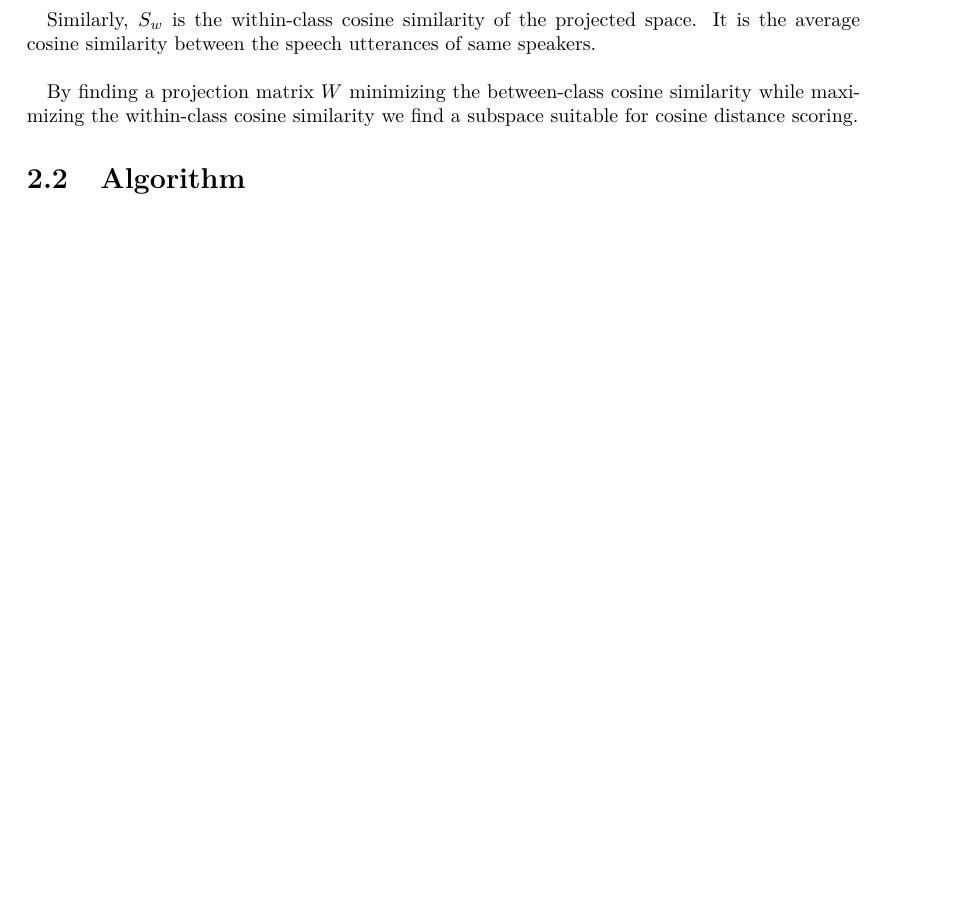
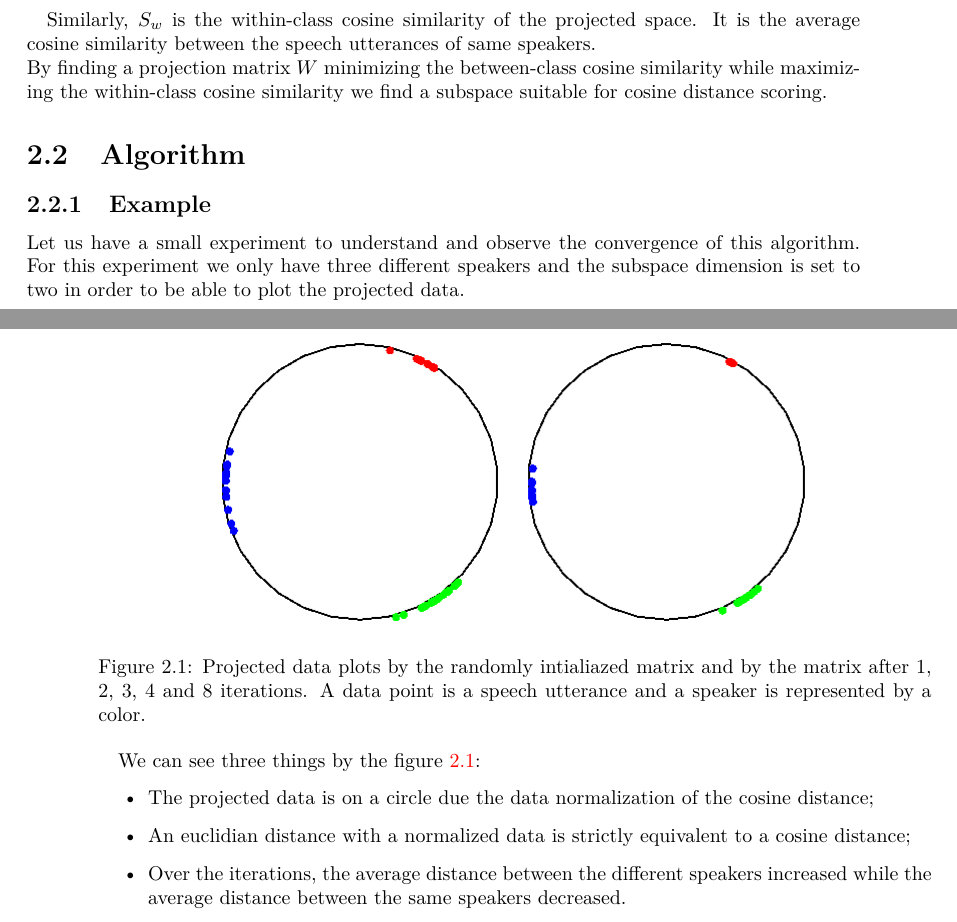
Before and after one commit to victor-lenoir/reports, a LaTeX document (final_report/final_report.tex): part of page 9 of 12 before the commit and two parts of pages 9 and 10 of 14 after it, the two joined at a grey line, cut so that both start at the same text, the shorter picture padded with empty space. Compiled offline with pdfLaTeX.

Commit message:
aspjaoisa

```diff
--- a/final_report/final_report.tex
+++ b/final_report/final_report.tex
@@ -273,11 +278,16 @@ utterances of different speakers.
 Similarly, $S_w$ is the within-class cosine similarity of the
 projected space. It is the average cosine similarity between the
 speech utterances of same speakers.\\
-
 By finding a projection matrix $W$ minimizing the between-class cosine
 similarity while maximizing the within-class cosine similarity we find
 a subspace suitable for cosine distance scoring.
+%comment on en est arrivé à l'algo
 
-%comment on en est arrivé à l'algo
 \section{Algorithm}
-%algo here
+
+\subsection{Example}
+
+Let us have a small experiment to understand and observe the
+convergence of this algorithm.  For this experiment we only have three
+different speakers and the subspace dimension is set to two in order
+to be able to plot the projected data.
@@ -284,3 +299,22 @@ a subspace suitable for cosine distance scoring.
+  \includegraphics[width=150px]{draw2}
+  \includegraphics[width=150px]{draw3}
+  \includegraphics[width=150px]{draw4}
+  \includegraphics[width=150px]{draw8}
+  \caption{Projected data plots by the randomly intialiazed matrix and
+    by the matrix after 1, 2, 3, 4 and 8 iterations. A data point is a speech utterance and a speaker is
+represented by a color.}
+  \label{draws}
+\end{figure}
+
+ We can see three things by the figure \ref{draws}:
+\begin{itemize}
+\item The projected data is on a circle due the data normalization of the cosine distance;
+\item An euclidian distance with a normalized data is strictly equivalent to a cosine distance;
+\item Over the iterations, the average distance between the different
+  speakers increased while the average distance between the same
+  speakers decreased.
+\end{itemize}
+
 \section{Implementation}
 %Corps du travail
 
```
Also changed, not shown: final_report/draw0.png (added), final_report/draw1.png (added), final_report/draw2.png (added), final_report/draw3.png (added), final_report/draw4.png (added), final_report/draw5.png (added), final_report/draw6.png (added), final_report/draw7.png (added), final_report/draw8.png (added), final_report/draw9.png (added), final_report/final_report.tex (12 more changed lines).
